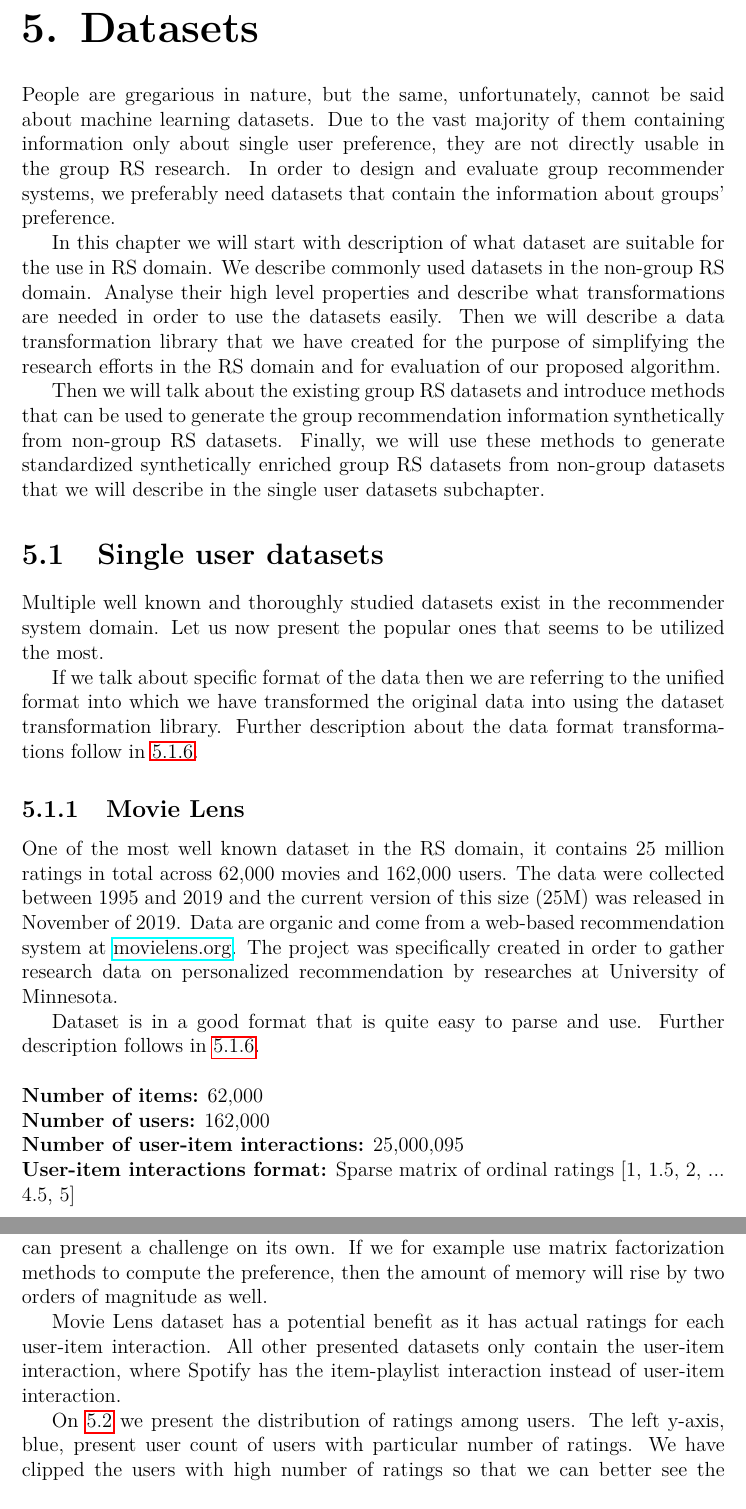
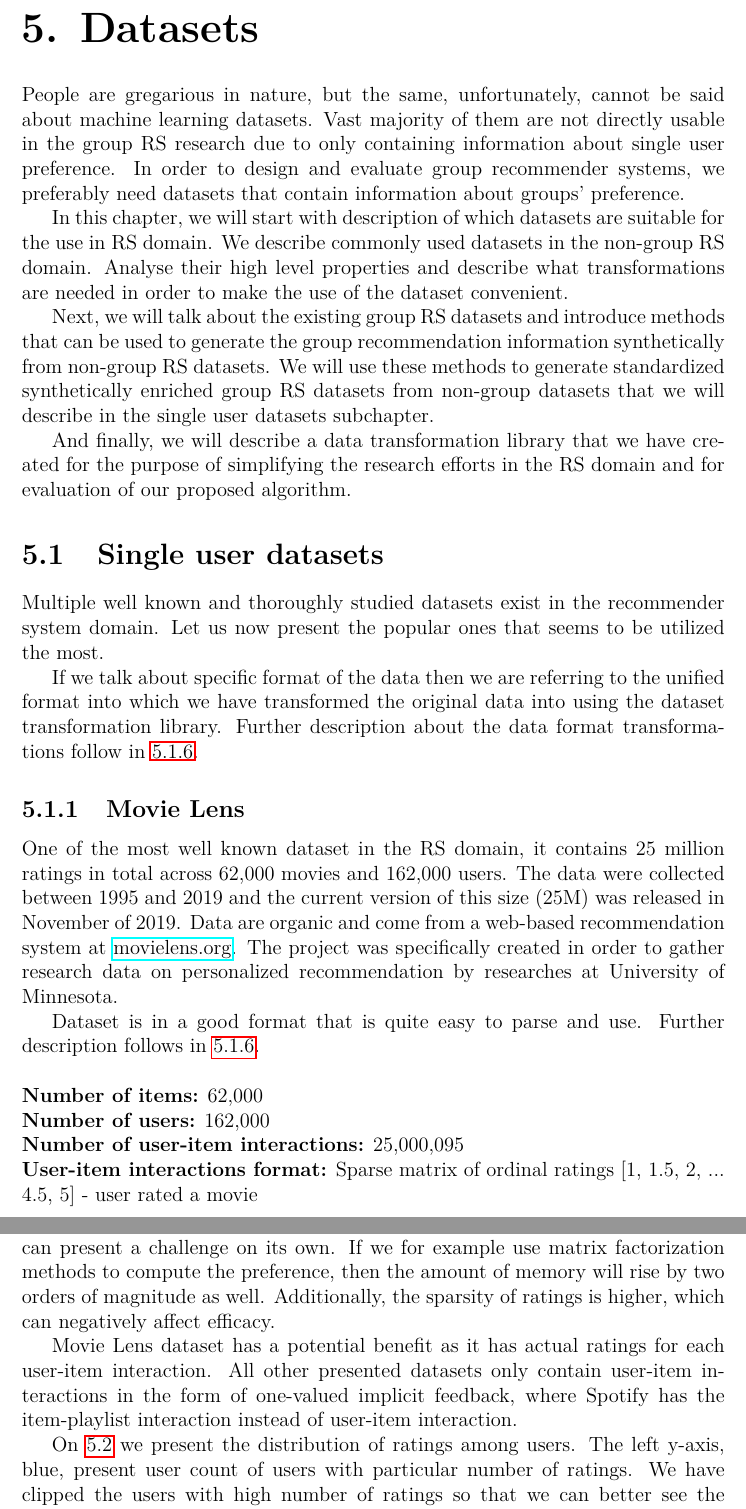
Before and after one commit to LadislavMalecek/MasterThesisText, a LaTeX thesis (thesis.tex, which reads chapters/chap5_datasets.tex): two parts of pages 40 and 44 of 60, joined at a grey line, cut so that both start at the same text. Compiled offline with pdfLaTeX.

Commit message:
Corrections 5.1

```diff
--- a/chapters/chap5_datasets.tex
+++ b/chapters/chap5_datasets.tex
@@ -6,11 +6,13 @@
 
 
 \chapter{Datasets}  \label{chap:datasets}
-People are gregarious in nature, but the same, unfortunately, cannot be said about machine learning datasets. Due to the vast majority of them containing information only about single user preference, they are not directly usable in the group RS research. In order to design and evaluate group recommender systems, we preferably need datasets that contain the information about groups' preference.
+People are gregarious in nature, but the same, unfortunately, cannot be said about machine learning datasets. Vast majority of them are not directly usable in the group RS research due to only containing information about single user preference. In order to design and evaluate group recommender systems, we preferably need datasets that contain information about groups' preference.
 
-In this chapter we will start with description of what dataset are suitable for the use in RS domain. We describe commonly used datasets in the non-group RS domain. Analyse their high level properties and describe what transformations are needed in order to use the datasets easily. Then we will describe a data transformation library that we have created for the purpose of simplifying the research efforts in the RS domain and for evaluation of our proposed algorithm.
+In this chapter, we will start with description of which datasets are suitable for the use in RS domain. We describe commonly used datasets in the non-group RS domain. Analyse their high level properties and describe what transformations are needed in order to make the use of the dataset convenient.
 
-Then we will talk about the existing group RS datasets and introduce methods that can be used to generate the group recommendation information synthetically from non-group RS datasets. Finally, we will use these methods to generate standardized synthetically enriched group RS datasets from non-group datasets that we will describe in the single user datasets subchapter.
+Next, we will talk about the existing group RS datasets and introduce methods that can be used to generate the group recommendation information synthetically from non-group RS datasets. We will use these methods to generate standardized synthetically enriched group RS datasets from non-group datasets that we will describe in the single user datasets subchapter.
+
+And finally, we will describe a data transformation library that we have created for the purpose of simplifying the research efforts in the RS domain and for evaluation of our proposed algorithm.
 
 % We will first describe a few of the popular datasets which we have determined to be used as research data the most. Then we will
 
@@ -35,7 +37,7 @@ Dataset is in a good format that is quite easy to parse and use. Further descrip
 \textbf{Number of items:} 62,000 \newline
 \textbf{Number of users:} 162,000 \newline
 \textbf{Number of user-item interactions:} 25,000,095 \newline
-\textbf{User-item interactions format:} Sparse matrix of ordinal ratings [1, 1.5, 2, ... 4.5, 5] \newline
+\textbf{User-item interactions format:} Sparse matrix of ordinal ratings [1, 1.5, 2, ... 4.5, 5] - user rated a movie \newline
 \textbf{List of datatables:} Movies (detail in table \ref{table:5.1_ML_movies}), Ratings (detail in table \ref{table:5.1_ML_ratings}), Tags, Links, Genres, Genome Scores, Genome Tags
 
 \begin{table}[!ht]
@@ -239,9 +240,9 @@ For completeness, it is necessary to add that some playlists are 'collaborative'
     \label{fig:datasets_counts}
 \end{figure}
 
-We have described each dataset separately, let us now compare them together to see how they differ. As we can see on \ref{fig:datasets_counts} the Spotify and Netflix datasets are the biggest. We see that KGRec dataset is almost two orders of magnitude smaller than the rest of the datasets. As already mentioned, we have selected it due to it being utilized in the related literature, mainly in \cite{GFAR-kaya2020} as mentioned in \ref{subsec:03_advanced_methods.gfar}. Spotify dataset is different by having two orders of magnitude more items, which can present a challenge on its own. If we for example use matrix factorization methods to compute the preference, then the amount of memory will rise by two orders of magnitude as well.
+We have described each dataset separately, let us now compare them together to see how they differ. As we can see on \ref{fig:datasets_counts} the Spotify and Netflix datasets are the biggest. We see that KGRec dataset is almost two orders of magnitude smaller than the rest of the datasets. As already mentioned, we have selected it due to it being utilized in the related literature, mainly in \cite{GFAR-kaya2020} as mentioned in \ref{subsec:03_advanced_methods.gfar}. Spotify dataset is different by having two orders of magnitude more items, which can present a challenge on its own. If we for example use matrix factorization methods to compute the preference, then the amount of memory will rise by two orders of magnitude as well. Additionally, the sparsity of ratings is higher, which can negatively affect efficacy.
 
-Movie Lens dataset has a potential benefit as it has actual ratings for each user-item interaction. All other presented datasets only contain the user-item interaction, where Spotify has the item-playlist interaction instead of user-item interaction.
+Movie Lens dataset has a potential benefit as it has actual ratings for each user-item interaction. All other presented datasets only contain user-item interactions in the form of one-valued implicit feedback, where Spotify has the item-playlist interaction instead of user-item interaction.
 
 \begin{figure}[ht!]
     \centering
```
Also changed, not shown: thesis.pdf, chapters/chap5_datasets.tex (23 more changed lines).
